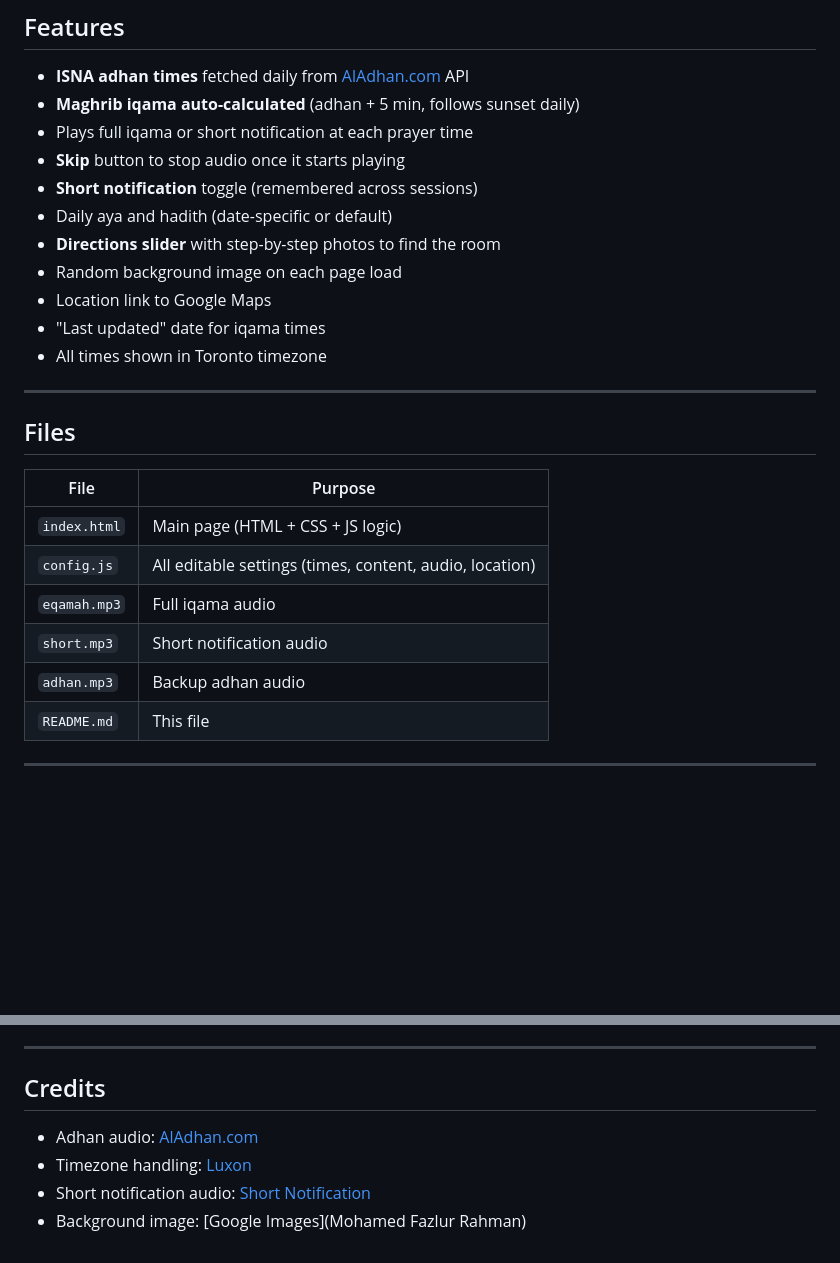
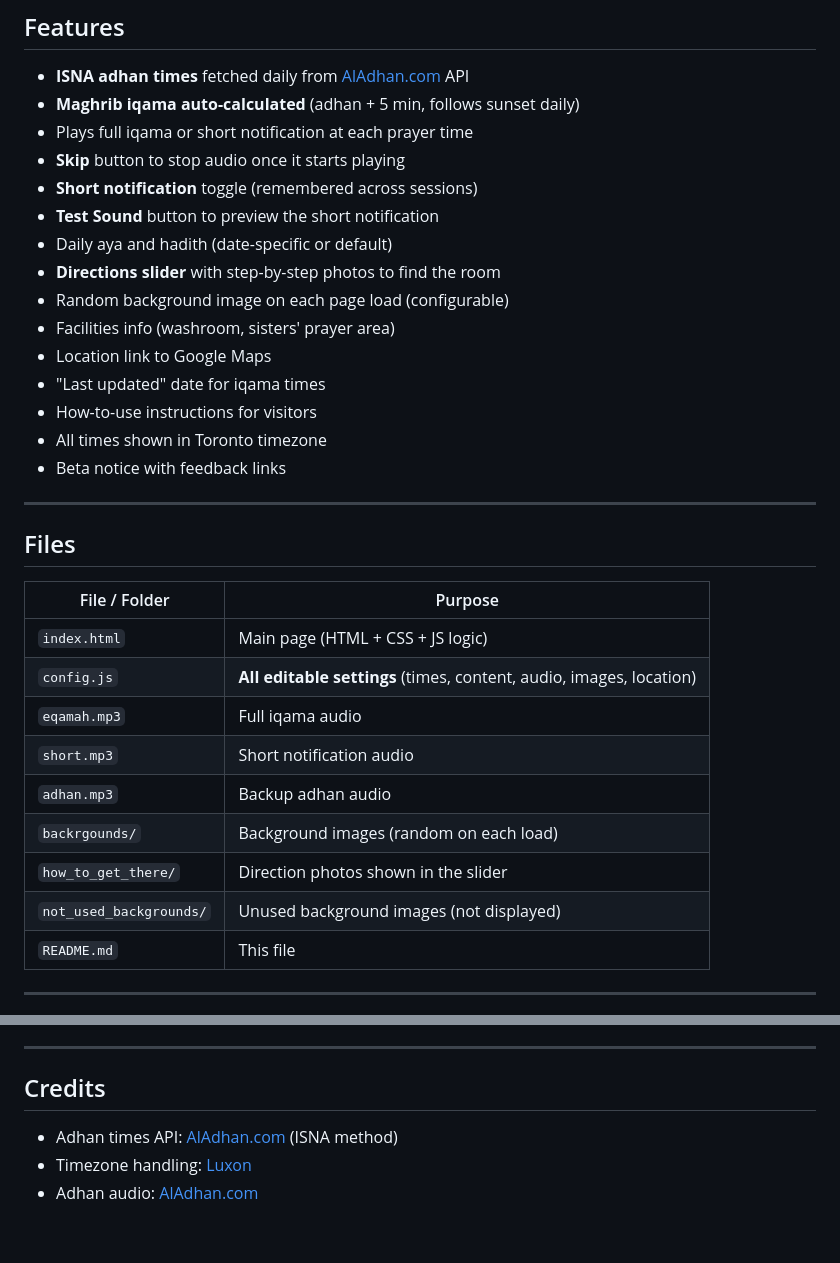
Before and after one commit to MoH-assan/bahen_prayer_room, a Markdown page: README.md, 2 parts joined by grey strips. Rendered like a GitHub page; blank space fills up the shorter version.

```diff
--- a/README.md
+++ b/README.md
@@ -94,24 +130,31 @@ GitHub Pages will automatically redeploy within a minute or two.
 - Plays full iqama or short notification at each prayer time
 - **Skip** button to stop audio once it starts playing
 - **Short notification** toggle (remembered across sessions)
+- **Test Sound** button to preview the short notification
 - Daily aya and hadith (date-specific or default)
 - **Directions slider** with step-by-step photos to find the room
-- Random background image on each page load
+- Random background image on each page load (configurable)
+- Facilities info (washroom, sisters' prayer area)
 - Location link to Google Maps
 - "Last updated" date for iqama times
+- How-to-use instructions for visitors
 - All times shown in Toronto timezone
+- Beta notice with feedback links
 
 ---
 
 ## Files
 
-| File | Purpose |
-|------|---------|
+| File / Folder | Purpose |
+|---------------|---------|
 | `index.html` | Main page (HTML + CSS + JS logic) |
-| `config.js` | All editable settings (times, content, audio, location) |
+| `config.js` | **All editable settings** (times, content, audio, images, location) |
 | `eqamah.mp3` | Full iqama audio |
 | `short.mp3` | Short notification audio |
 | `adhan.mp3` | Backup adhan audio |
+| `backrgounds/` | Background images (random on each load) |
+| `how_to_get_there/` | Direction photos shown in the slider |
+| `not_used_backgrounds/` | Unused background images (not displayed) |
 | `README.md` | This file |
 
 ---
@@ -127,7 +170,6 @@ GitHub Pages will automatically redeploy within a minute or two.
 
 ## Credits
 
+- Adhan times API: [AlAdhan.com](https://aladhan.com) (ISNA method)
+- Timezone handling: [Luxon](https://moment.github.io/luxon/)
 - Adhan audio: [AlAdhan.com](https://aladhan.com/download-adhans)
-- Timezone handling: [Luxon](https://moment.github.io/luxon/)
-- Short notification audio: [Short Notification](https://pixabay.com/sound-effects/search/notification/)
-- Background image: [Google Images](Mohamed Fazlur Rahman)
```
Also changed, not shown: other parts of README.md (+44 -8 lines).
